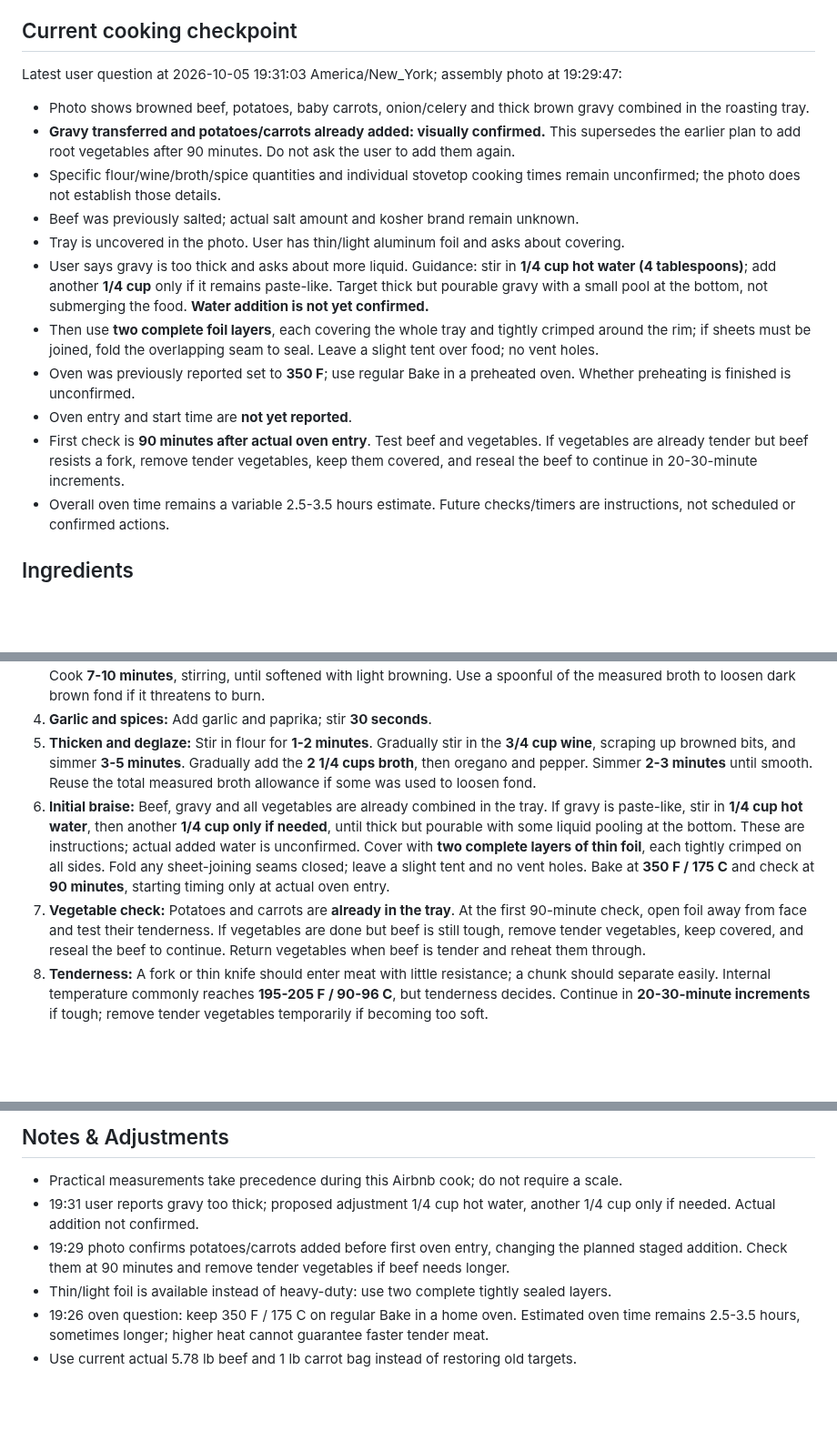
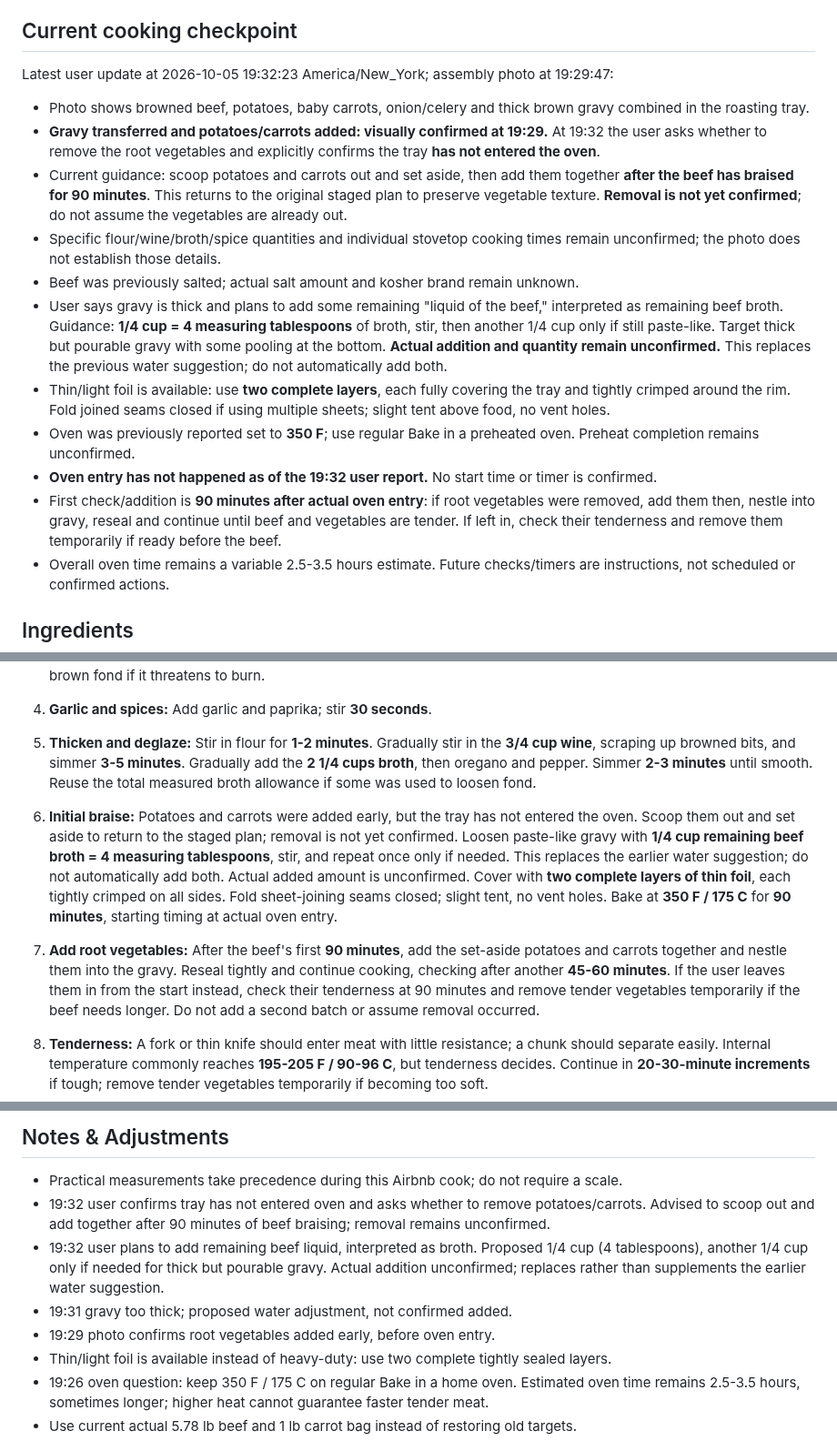
Before and after one commit to curajorge/cookery, a Markdown page: recipes/2026-10-05-airbnb-braised-beef-chuck.md, 3 parts joined by grey strips. Shown at 91% size. Drawn GitHub-style; blank space fills up the shorter version.

Commit message:
Restore staged vegetable addition before oven entry

```diff
--- a/recipes/2026-10-05-airbnb-braised-beef-chuck.md
+++ b/recipes/2026-10-05-airbnb-braised-beef-chuck.md
@@ -10,17 +10,17 @@
 
 ## Current cooking checkpoint
 
-Latest user question at 2026-10-05 19:31:03 America/New_York; assembly photo at 19:29:47:
+Latest user update at 2026-10-05 19:32:23 America/New_York; assembly photo at 19:29:47:
 - Photo shows browned beef, potatoes, baby carrots, onion/celery and thick brown gravy combined in the roasting tray.
-- **Gravy transferred and potatoes/carrots already added: visually confirmed.** This supersedes the earlier plan to add root vegetables after 90 minutes. Do not ask the user to add them again.
+- **Gravy transferred and potatoes/carrots added: visually confirmed at 19:29.** At 19:32 the user asks whether to remove the root vegetables and explicitly confirms the tray **has not entered the oven**.
+- Current guidance: scoop potatoes and carrots out and set aside, then add them together **after the beef has braised for 90 minutes**. This returns to the original staged plan to preserve vegetable texture. **Removal is not yet confirmed**; do not assume the vegetables are already out.
 - Specific flour/wine/broth/spice quantities and individual stovetop cooking times remain unconfirmed; the photo does not establish those details.
 - Beef was previously salted; actual salt amount and kosher brand remain unknown.
-- Tray is uncovered in the photo. User has thin/light aluminum foil and asks about covering.
-- User says gravy is too thick and asks about more liquid. Guidance: stir in **1/4 cup hot water (4 tablespoons)**; add another **1/4 cup** only if it remains paste-like. Target thick but pourable gravy with a small pool at the bottom, not submerging the food. **Water addition is not yet confirmed.**
-- Then use **two complete foil layers**, each covering the whole tray and tightly crimped around the rim; if sheets must be joined, fold the overlapping seam to seal. Leave a slight tent over food; no vent holes.
-- Oven was previously reported set to **350 F**; use regular Bake in a preheated oven. Whether preheating is finished is unconfirmed.
-- Oven entry and start time are **not yet reported**.
-- First check is **90 minutes after actual oven entry**. Test beef and vegetables. If vegetables are already tender but beef resists a fork, remove tender vegetables, keep them covered, and reseal the beef to continue in 20-30-minute increments.
+- User says gravy is thick and plans to add some remaining "liquid of the beef," interpreted as remaining beef broth. Guidance: **1/4 cup = 4 measuring tablespoons** of broth, stir, then another 1/4 cup only if still paste-like. Target thick but pourable gravy with some pooling at the bottom. **Actual addition and quantity remain unconfirmed.** This replaces the previous water suggestion; do not automatically add both.
+- Thin/light foil is available: use **two complete layers**, each fully covering the tray and tightly crimped around the rim. Fold joined seams closed if using multiple sheets; slight tent above food, no vent holes.
+- Oven was previously reported set to **350 F**; use regular Bake in a preheated oven. Preheat completion remains unconfirmed.
+- **Oven entry has not happened as of the 19:32 user report.** No start time or timer is confirmed.
+- First check/addition is **90 minutes after actual oven entry**: if root vegetables were removed, add them then, nestle into gravy, reseal and continue until beef and vegetables are tender. If left in, check their tenderness and remove them temporarily if ready before the beef.
 - Overall oven time remains a variable 2.5-3.5 hours estimate. Future checks/timers are instructions, not scheduled or confirmed actions.
 
 ## Ingredients
@@ -89,8 +89,9 @@ Wine remains separate from broth so it can simmer first. Flour remains separate
 3. **Soften aromatics:** After all beef batches are browned, lower skillet to medium. Add remaining oil, onions and celery. Cook **7-10 minutes**, stirring, until softened with light browning. Use a spoonful of the measured broth to loosen dark brown fond if it threatens to burn.
 4. **Garlic and spices:** Add garlic and paprika; stir **30 seconds**.
 5. **Thicken and deglaze:** Stir in flour for **1-2 minutes**. Gradually stir in the **3/4 cup wine**, scraping up browned bits, and simmer **3-5 minutes**. Gradually add the **2 1/4 cups broth**, then oregano and pepper. Simmer **2-3 minutes** until smooth. Reuse the total measured broth allowance if some was used to loosen fond.
-6. **Initial braise:** Beef, gravy and all vegetables are already combined in the tray. If gravy is paste-like, stir in **1/4 cup hot water**, then another **1/4 cup only if needed**, until thick but pourable with some liquid pooling at the bottom. These are instructions; actual added water is unconfirmed. Cover with **two complete layers of thin foil**, each tightly crimped on all sides. Fold any sheet-joining seams closed; leave a slight tent and no vent holes. Bake at **350 F / 175 C** and check at **90 minutes**, starting timing only at actual oven entry.
-7. **Vegetable check:** Potatoes and carrots are **already in the tray**. At the first 90-minute check, open foil away from face and test their tenderness. If vegetables are done but beef is still tough, remove tender vegetables, keep covered, and reseal the beef to continue. Return vegetables when beef is tender and reheat them through.
+6. **Initial braise:** Potatoes and carrots were added early, but the tray has not entered the oven. Scoop them out and set aside to return to the staged plan; removal is not yet confirmed. Loosen paste-like gravy with **1/4 cup remaining beef broth = 4 measuring tablespoons**, stir, and repeat once only if needed. This replaces the earlier water suggestion; do not automatically add both. Actual added amount is unconfirmed. Cover with **two complete layers of thin foil**, each tightly crimped on all sides. Fold sheet-joining seams closed; slight tent, no vent holes. Bake at **350 F / 175 C** for **90 minutes**, starting timing at actual oven entry.
+7. **Add root vegetables:** After the beef's first **90 minutes**, add the set-aside potatoes and carrots together and nestle them into the gravy. Reseal tightly and continue cooking, checking after another **45-60 minutes**. If the user leaves them in from the start instead, check their tenderness at 90 minutes and remove tender vegetables temporarily if the beef needs longer. Do not add a second batch or assume removal occurred.
+
 8. **Tenderness:** A fork or thin knife should enter meat with little resistance; a chunk should separate easily. Internal temperature commonly reaches **195-205 F / 90-96 C**, but tenderness decides. Continue in **20-30-minute increments** if tough; remove tender vegetables temporarily if becoming too soft.
 9. **Gravy consistency:** Sauce should coat a spoon. If loose, bake uncovered **15-25 minutes**, checking after 10 minutes. Mash about **150 g cooked potato** (roughly one small potato or a few chunks) into the gravy if needed. Add water only if drying out, a small splash at a time.
 10. **Rest:** Rest **10 minutes**, loosely covered; expect little carryover heating. Taste and adjust salt only when fully cooked.
@@ -102,8 +103,10 @@ Browning develops savory flavor, while a tightly sealed tray retains moisture fo
 ## Notes & Adjustments
 
 - Practical measurements take precedence during this Airbnb cook; do not require a scale.
-- 19:31 user reports gravy too thick; proposed adjustment 1/4 cup hot water, another 1/4 cup only if needed. Actual addition not confirmed.
-- 19:29 photo confirms potatoes/carrots added before first oven entry, changing the planned staged addition. Check them at 90 minutes and remove tender vegetables if beef needs longer.
+- 19:32 user confirms tray has not entered oven and asks whether to remove potatoes/carrots. Advised to scoop out and add together after 90 minutes of beef braising; removal remains unconfirmed.
+- 19:32 user plans to add remaining beef liquid, interpreted as broth. Proposed 1/4 cup (4 tablespoons), another 1/4 cup only if needed for thick but pourable gravy. Actual addition unconfirmed; replaces rather than supplements the earlier water suggestion.
+- 19:31 gravy too thick; proposed water adjustment, not confirmed added.
+- 19:29 photo confirms root vegetables added early, before oven entry.
 - Thin/light foil is available instead of heavy-duty: use two complete tightly sealed layers.
 - 19:26 oven question: keep 350 F / 175 C on regular Bake in a home oven. Estimated oven time remains 2.5-3.5 hours, sometimes longer; higher heat cannot guarantee faster tender meat.
 - Use current actual 5.78 lb beef and 1 lb carrot bag instead of restoring old targets.
```
Also changed, not shown: other parts of recipes/2026-10-05-airbnb-braised-beef-chuck.md (+2 -2 lines).
